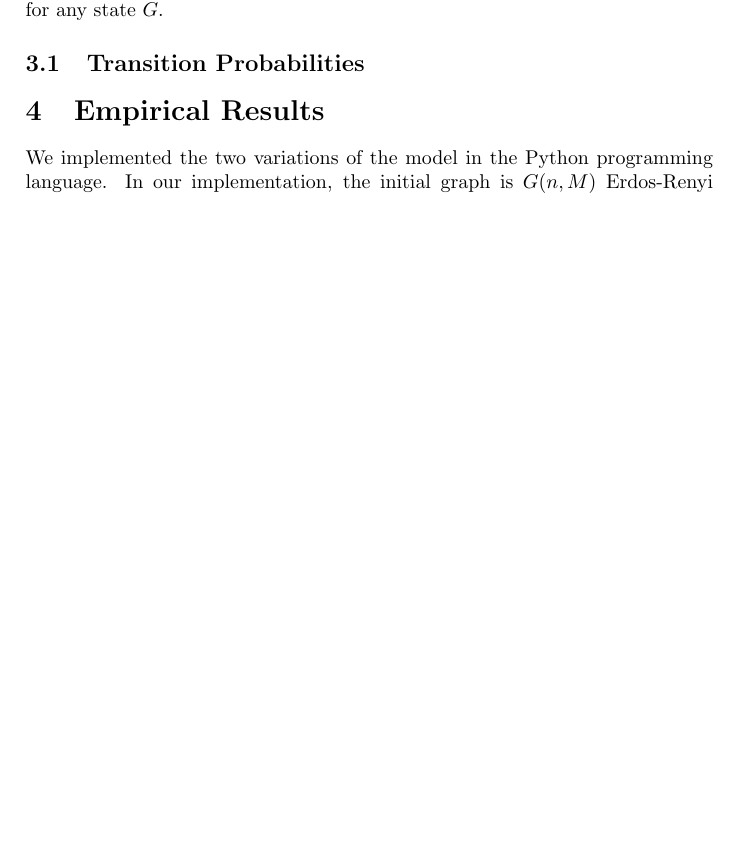
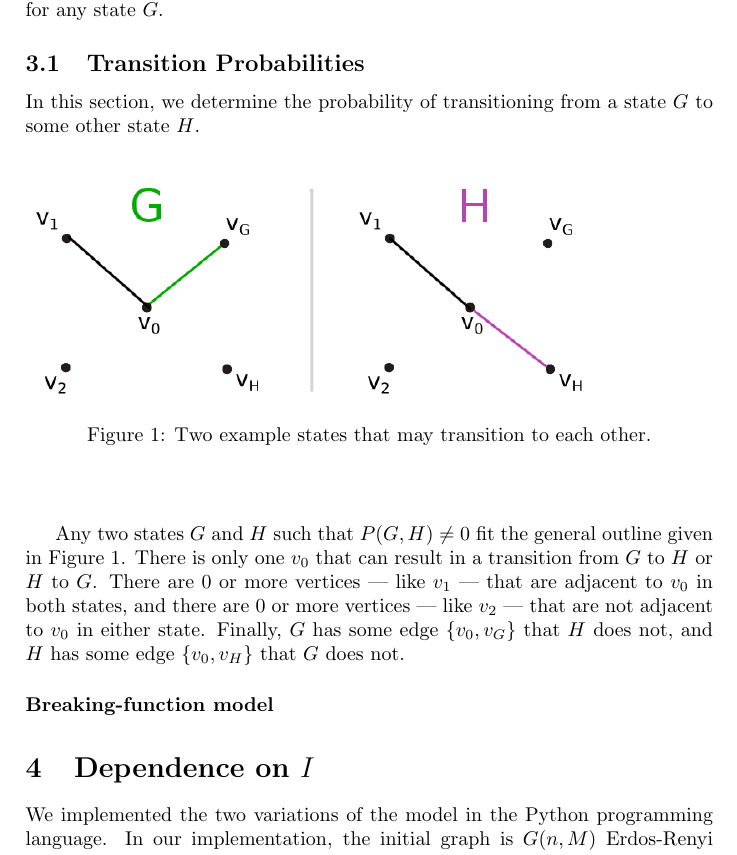
Before and after one commit to vitchyr/Research-in-Math, a LaTeX document (latex/I-model.tex): part of page 3 of 3 before the commit and part of page 3 of 4 after it, cut so that both start at the same text, the shorter picture padded with empty space. Compiled offline with pdfLaTeX.

Commit message:
first part trans-prob subsection

```diff
--- a/latex/I-model.tex
+++ b/latex/I-model.tex
@@ -96,7 +96,23 @@ This definition applies to both models. Note that, even if two graphs are isomor
 
 \subsection{Transition Probabilities}
 
-\section{Empirical Results}
+In this section, we determine the probability of transitioning from a state $G$ to some other state $H$.
+
+ \begin{center}
+\begin{figure}[H]
+  \includegraphics[height=4.0cm]{images/transition_prob.png}
+  \caption{Two example states that may transition to each other.}
+ \label{fig:example-states}
+
+\end{figure}
+ \end{center}
+
+Any two states $G$ and $H$ such that $P(G, H) \neq 0$ fit the general outline given in Figure \ref{fig:example-states}. There is only one $v_0$ that can result in a transition from $G$ to $H$ or $H$ to $G$. There are 0 or more vertices --- like $v_1$ --- that are adjacent to $v_0$ in both states, and there are 0 or more vertices --- like $v_2$ --- that are not adjacent to $v_0$ in either state. Finally, $G$ has some edge $\{v_0, v_G\}$ that $H$ does not, and $H$ has some edge $\{v_0, v_H\}$ that $G$ does not.
+
+\paragraph{Breaking-function model}
+
+
+\section{Dependence on $I$}
 
 We implemented the two variations of the model in the Python programming language. In our implementation, the initial graph is $G(n, M)$ Erdos-Renyi random graph. We wrote an additional script to run the model many times with different values of $I$ to see if the behavior of the model depended on $I$ in a significant way. For each trial, the script performed a large number of iterations. It then gathered several statistics on the resultant graph: number of nodes in largest component, diameter of largest component, and number of components. We predicted that the size and diameter of the largest component would increase with $I$, while the number of components would decrease with $I$.
 
```
